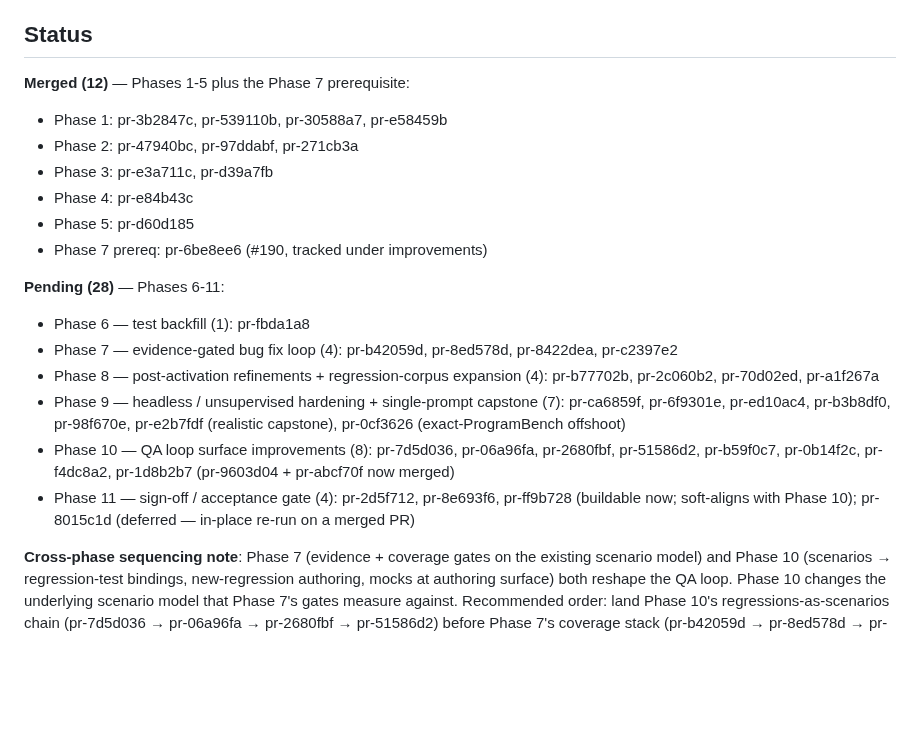
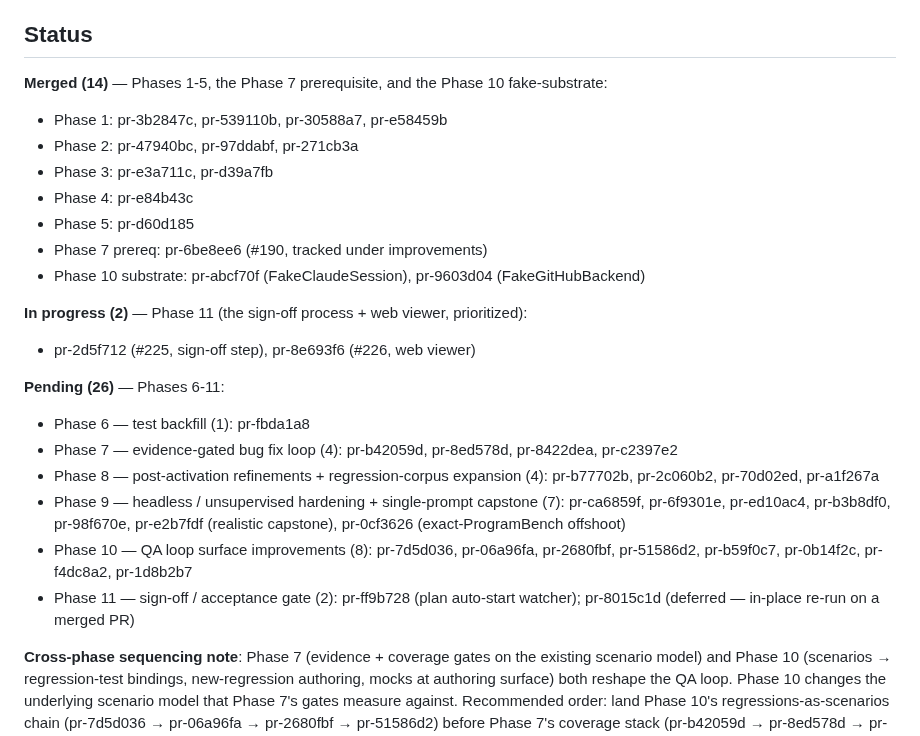
Before and after one commit to mjtomei/project_manager, a Markdown page: pm/plans/plan-regression.md, the part around the change. GitHub-like rendering; blank space fills up the shorter version.

Commit message:
plan-regression: reconcile Status with live state (started #225/#226, merged substrate)
Merged 12->14 (pr-abcf70f + pr-9603d04 landed); added 'In progress (2)'
for the started sign-off step (#225) + web viewer (#226); Pending 28->26
(those two moved to in_progress); Phase 11 pending now ff9b728 + 8015c1d.

Co-Authored-By: Claude Opus 4.7 (1M context) <noreply@anthropic.com>

```diff
--- a/pm/plans/plan-regression.md
+++ b/pm/plans/plan-regression.md
@@ -54,21 +54,25 @@ This is the load-bearing change: the regression library starts to *compound* —
 
 ## Status
 
-**Merged (12)** — Phases 1-5 plus the Phase 7 prerequisite:
+**Merged (14)** — Phases 1-5, the Phase 7 prerequisite, and the Phase 10 fake-substrate:
 - Phase 1: pr-3b2847c, pr-539110b, pr-30588a7, pr-e58459b
 - Phase 2: pr-47940bc, pr-97ddabf, pr-271cb3a
 - Phase 3: pr-e3a711c, pr-d39a7fb
 - Phase 4: pr-e84b43c
 - Phase 5: pr-d60d185
 - Phase 7 prereq: pr-6be8ee6 (#190, tracked under improvements)
+- Phase 10 substrate: pr-abcf70f (FakeClaudeSession), pr-9603d04 (FakeGitHubBackend)
 
-**Pending (28)** — Phases 6-11:
+**In progress (2)** — Phase 11 (the sign-off process + web viewer, prioritized):
+- pr-2d5f712 (#225, sign-off step), pr-8e693f6 (#226, web viewer)
+
+**Pending (26)** — Phases 6-11:
 - Phase 6 — test backfill (1): pr-fbda1a8
 - Phase 7 — evidence-gated bug fix loop (4): pr-b42059d, pr-8ed578d, pr-8422dea, pr-c2397e2
 - Phase 8 — post-activation refinements + regression-corpus expansion (4): pr-b77702b, pr-2c060b2, pr-70d02ed, pr-a1f267a
 - Phase 9 — headless / unsupervised hardening + single-prompt capstone (7): pr-ca6859f, pr-6f9301e, pr-ed10ac4, pr-b3b8df0, pr-98f670e, pr-e2b7fdf (realistic capstone), pr-0cf3626 (exact-ProgramBench offshoot)
-- Phase 10 — QA loop surface improvements (8): pr-7d5d036, pr-06a96fa, pr-2680fbf, pr-51586d2, pr-b59f0c7, pr-0b14f2c, pr-f4dc8a2, pr-1d8b2b7 (pr-9603d04 + pr-abcf70f now merged)
-- Phase 11 — sign-off / acceptance gate (4): pr-2d5f712, pr-8e693f6, pr-ff9b728 (buildable now; soft-aligns with Phase 10); pr-8015c1d (deferred — in-place re-run on a merged PR)
+- Phase 10 — QA loop surface improvements (8): pr-7d5d036, pr-06a96fa, pr-2680fbf, pr-51586d2, pr-b59f0c7, pr-0b14f2c, pr-f4dc8a2, pr-1d8b2b7
+- Phase 11 — sign-off / acceptance gate (2): pr-ff9b728 (plan auto-start watcher); pr-8015c1d (deferred — in-place re-run on a merged PR)
 
 **Cross-phase sequencing note**: Phase 7 (evidence + coverage gates on the existing scenario model) and Phase 10 (scenarios → regression-test bindings, new-regression authoring, mocks at authoring surface) both reshape the QA loop. Phase 10 changes the underlying scenario model that Phase 7's gates measure against. Recommended order: land Phase 10's regressions-as-scenarios chain (pr-7d5d036 → pr-06a96fa → pr-2680fbf → pr-51586d2) before Phase 7's coverage stack (pr-b42059d → pr-8ed578d → pr-8422dea → pr-c2397e2), so the coverage gates measure the post-Phase-10 flow. If sequenced the other way, Phase 7 PRs may need amendment after Phase 10 lands.
 
```
